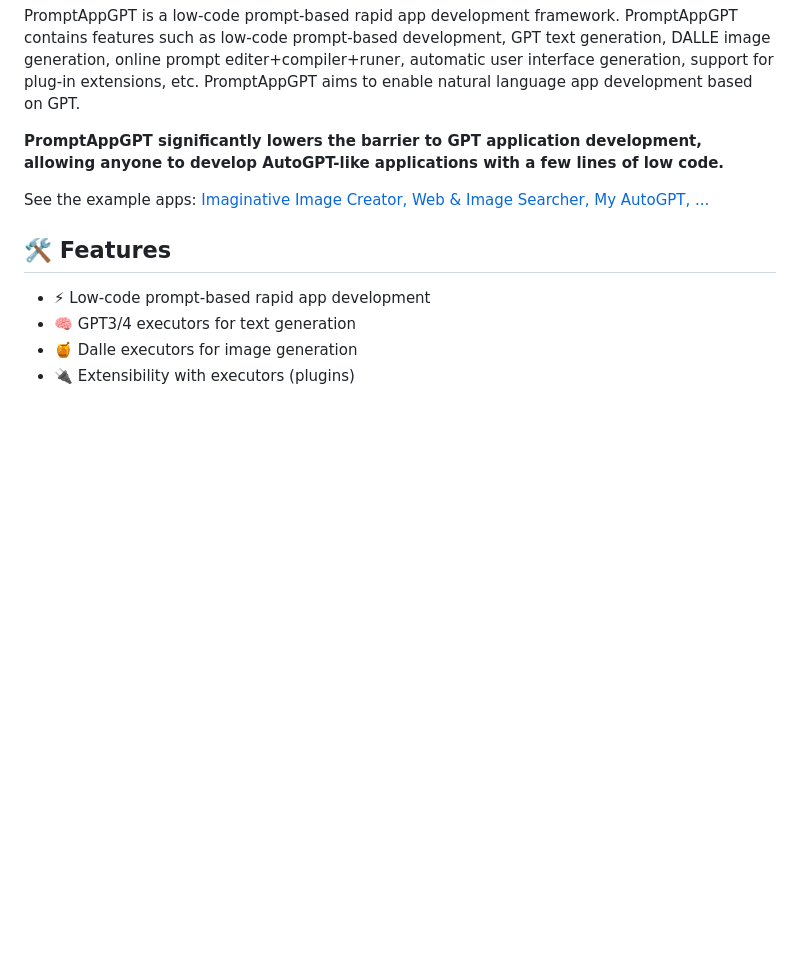
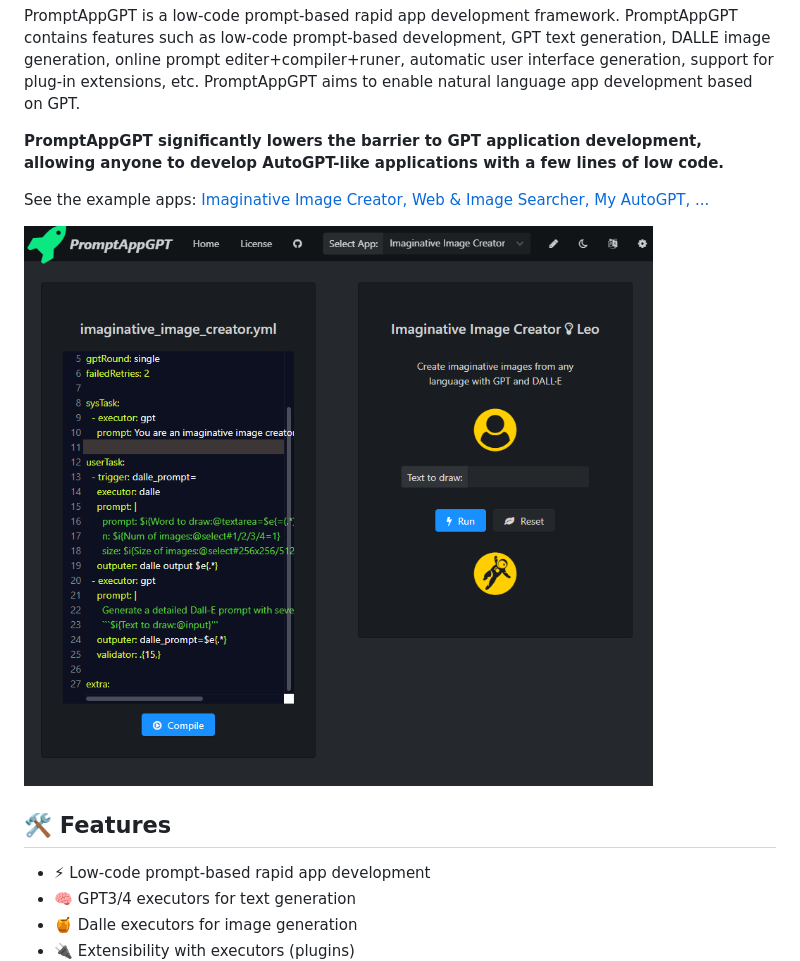
Before and after one commit to mleoking/PromptAppGPT, a Markdown page: README.md, the part around the change. Rendered like a GitHub page; blank space fills up the shorter version.

```diff
--- a/README.md
+++ b/README.md
@@ -4,6 +4,8 @@ PromptAppGPT is a low-code prompt-based rapid app development framework. PromptA
 **PromptAppGPT significantly lowers the barrier to GPT application development, allowing anyone to develop AutoGPT-like applications with a few lines of low code.**
 
 See the example apps: [Imaginative Image Creator, Web & Image Searcher, My AutoGPT, ...](PagApps.md)
+
+![PromptAppGPT](images/pag-image-creator-edit.png)
 
 ## 🛠️ Features
 
```
